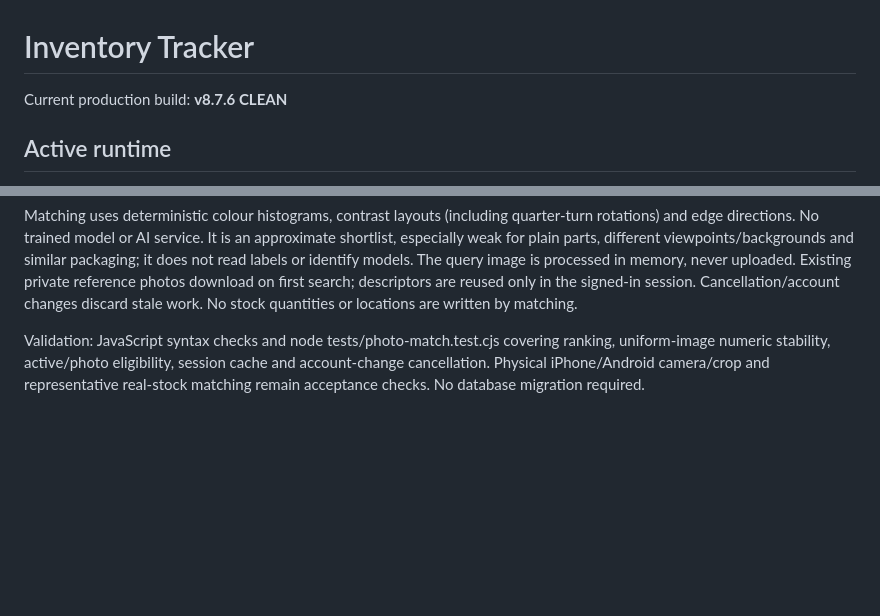
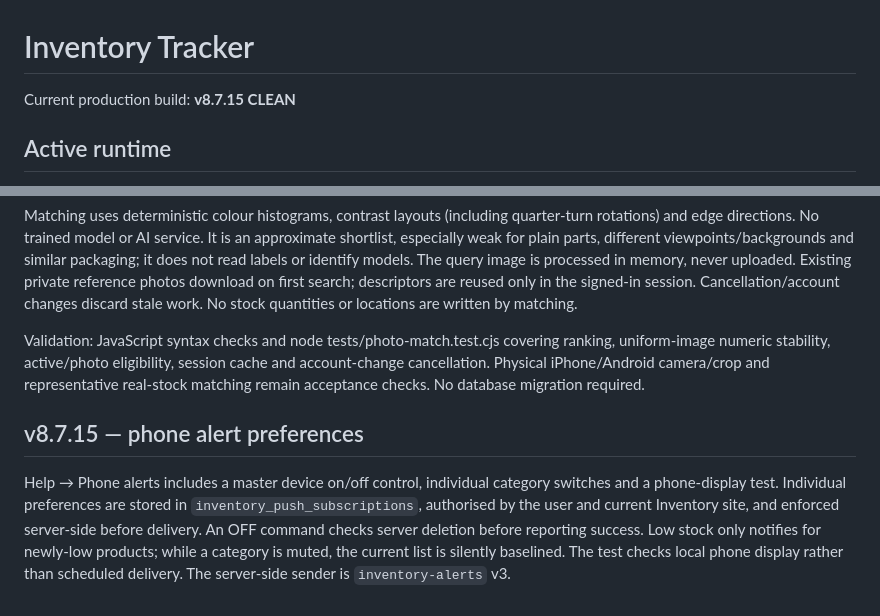
Before and after one commit to grich295/inventory-tracker, a Markdown page: README.md, 2 parts joined by grey strips. Drawn GitHub-style; blank space fills up the shorter version.

Commit message:
Release Inventory v8.7.15 phone alert controls (README.md)

```diff
--- a/README.md
+++ b/README.md
@@ -1,6 +1,6 @@
 # Inventory Tracker
 
-Current production build: **v8.7.6 CLEAN**
+Current production build: **v8.7.15 CLEAN**
 
 ## Active runtime
 
@@ -75,3 +75,7 @@ Home and Items offer Find item by photo. Take/select an image, crop around the o
 Matching uses deterministic colour histograms, contrast layouts (including quarter-turn rotations) and edge directions. No trained model or AI service. It is an approximate shortlist, especially weak for plain parts, different viewpoints/backgrounds and similar packaging; it does not read labels or identify models. The query image is processed in memory, never uploaded. Existing private reference photos download on first search; descriptors are reused only in the signed-in session. Cancellation/account changes discard stale work. No stock quantities or locations are written by matching.
 
 Validation: JavaScript syntax checks and node tests/photo-match.test.cjs covering ranking, uniform-image numeric stability, active/photo eligibility, session cache and account-change cancellation. Physical iPhone/Android camera/crop and representative real-stock matching remain acceptance checks. No database migration required.
+
+## v8.7.15 — phone alert preferences
+
+Help → Phone alerts includes a master device on/off control, individual category switches and a phone-display test. Individual preferences are stored in `inventory_push_subscriptions`, authorised by the user and current Inventory site, and enforced server-side before delivery. An OFF command checks server deletion before reporting success. Low stock only notifies for newly-low products; while a category is muted, the current list is silently baselined. The test checks local phone display rather than scheduled delivery. The server-side sender is `inventory-alerts` v3.
```
